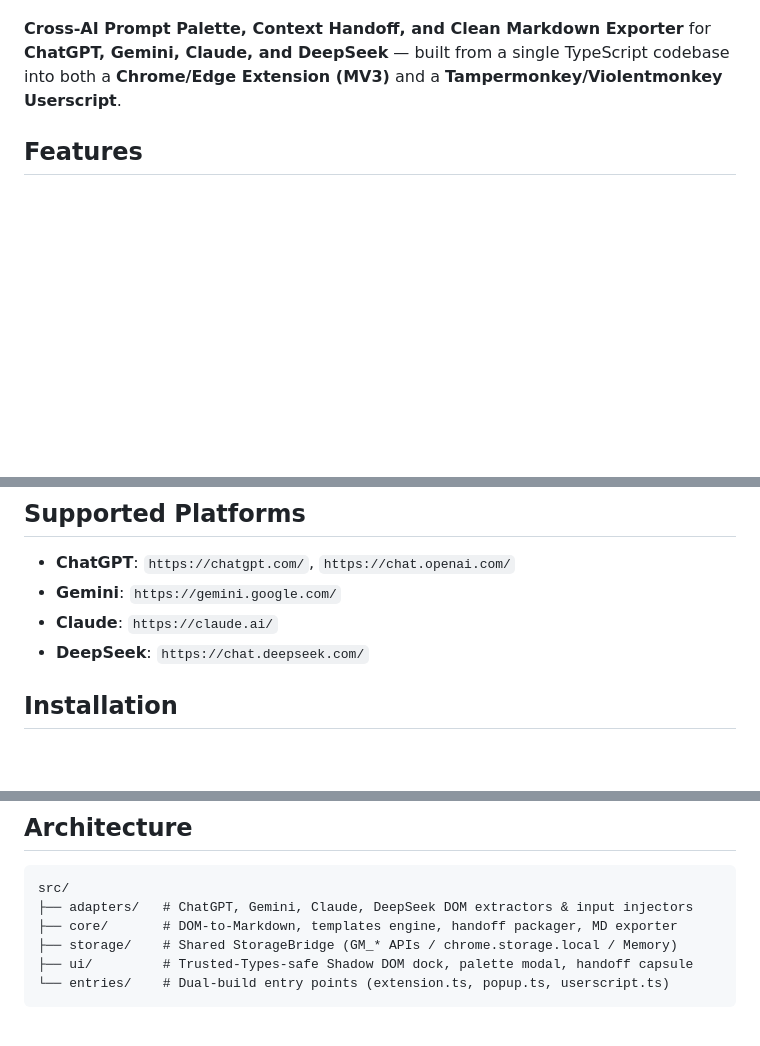
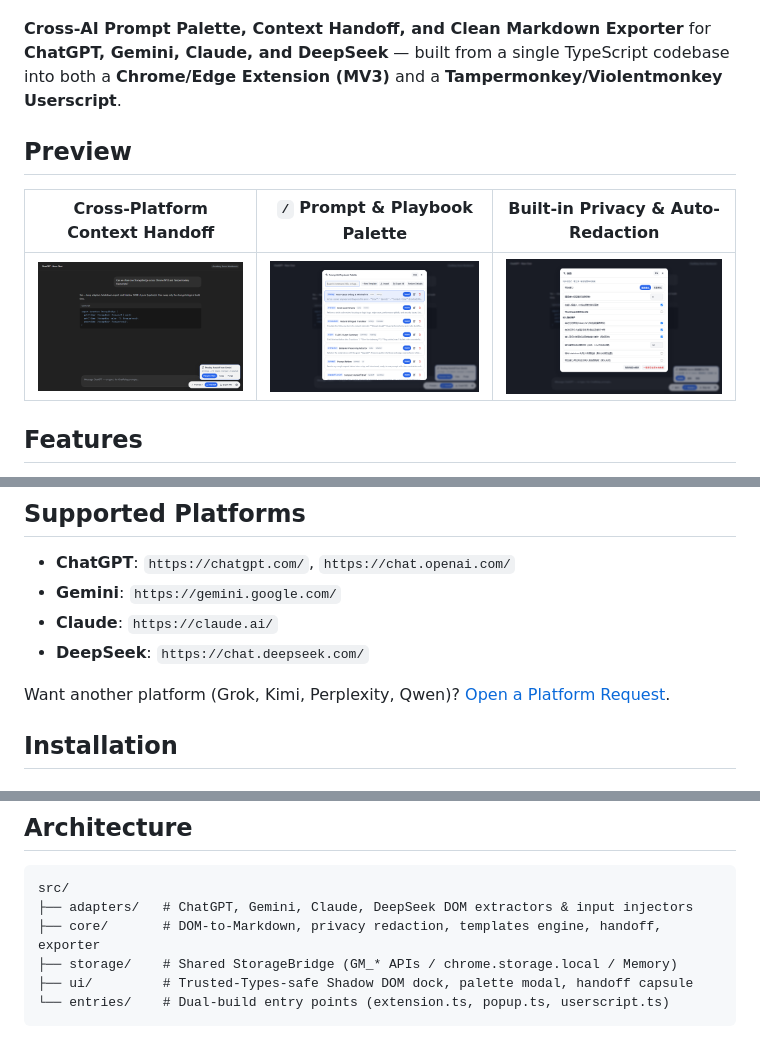
Before and after one commit to zhangxiangyi2022-maker/ai-chat-relay, a Markdown page: README.md, 3 parts joined by grey strips. Drawn GitHub-style; pictures changed too: docs/preview-handoff.png (added), docs/preview-palette.png (added), docs/preview-privacy.png (added); blank space fills up the shorter version.

````diff
--- a/README.md
+++ b/README.md
@@ -4,5 +9,11 @@
 
 **Cross-AI Prompt Palette, Context Handoff, and Clean Markdown Exporter** for **ChatGPT, Gemini, Claude, and DeepSeek** — built from a single TypeScript codebase into both a **Chrome/Edge Extension (MV3)** and a **Tampermonkey/Violentmonkey Userscript**.
+
+## Preview
+
+| Cross-Platform Context Handoff | `/` Prompt & Playbook Palette | Built-in Privacy & Auto-Redaction |
+| :---: | :---: | :---: |
+| ![Cross-Platform Context Handoff](./docs/preview-handoff.png) | ![Slash Prompt Palette](./docs/preview-palette.png) | ![Privacy Settings](./docs/preview-privacy.png) |
 
 ## Features
 
@@ -28,6 +39,8 @@
 - **Gemini**: `https://gemini.google.com/`
 - **Claude**: `https://claude.ai/`
 - **DeepSeek**: `https://chat.deepseek.com/`
+
+Want another platform (Grok, Kimi, Perplexity, Qwen)? [Open a Platform Request](https://github.com/zhangxiangyi2022-maker/ai-chat-relay/issues/new?template=platform_request.yml).
 
 ## Installation
 
@@ -62,7 +75,7 @@ Dual build outputs:
 ```text
 src/
 ├── adapters/   # ChatGPT, Gemini, Claude, DeepSeek DOM extractors & input injectors
-├── core/       # DOM-to-Markdown, templates engine, handoff packager, MD exporter
+├── core/       # DOM-to-Markdown, privacy redaction, templates engine, handoff, exporter
 ├── storage/    # Shared StorageBridge (GM_* APIs / chrome.storage.local / Memory)
 ├── ui/         # Trusted-Types-safe Shadow DOM dock, palette modal, handoff capsule
 └── entries/    # Dual-build entry points (extension.ts, popup.ts, userscript.ts)
````
Also changed, not shown: other parts of README.md (+6 -1 lines), README.zh-CN.md (+14 -1 lines), 6 other files.
